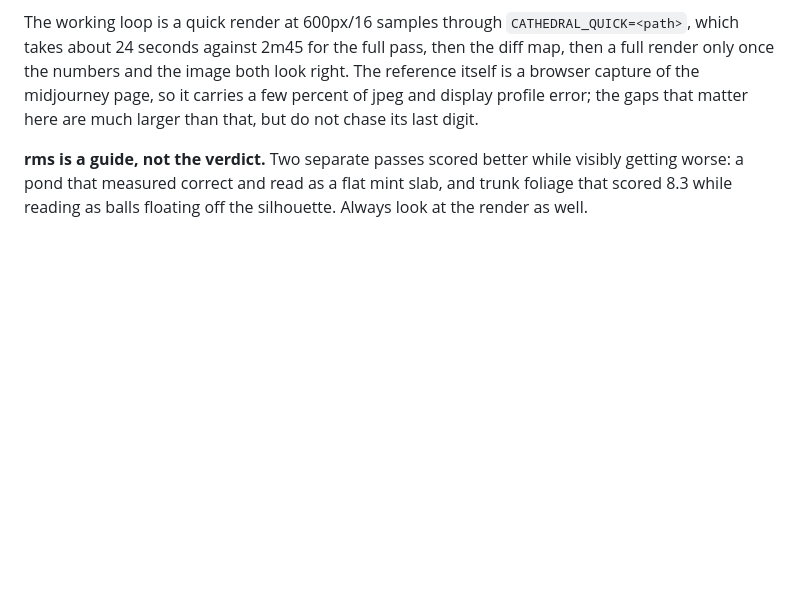
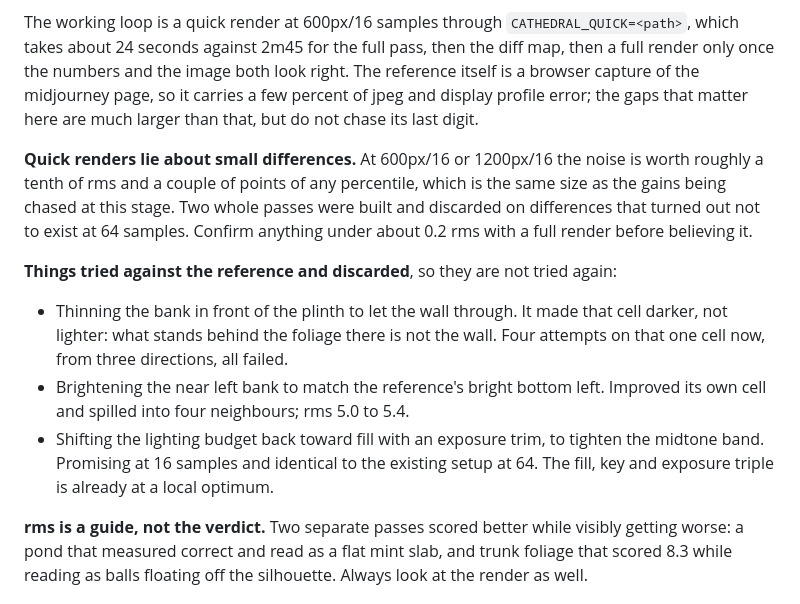
Before and after one commit to lrakoto/monolith, a Markdown page: BLENDER_HANDOFF.md, the part around the change. Drawn GitHub-style; blank space fills up the shorter version.

Commit message:
Record three approaches that were tried and did not work
Thinning the bank in front of the plinth to let the wall through made that cell
darker rather than lighter, which means what stands behind the foliage there is
not the wall. That is four attempts on one cell from three directions now, so it
is written down as closed.

Brightening the near left bank to match the reference's bright bottom left fixed
its own cell and spilled into four neighbours, taking rms from 5.0 to 5.4.

Shifting the lighting budget back toward fill with an exposure trim looked
promising at 16 samples and came out identical to the existing setup at 64. The
fill, key and exposure triple is already at a local optimum.

That last one is the general lesson and it is now in the handoff: at 16 samples
the noise is worth about a tenth of rms and a couple of points of any percentile,
which is the same size as the gains being chased at this stage. Two passes were
built on differences that did not survive a full render.

Co-Authored-By: Claude Opus 5 <noreply@anthropic.com>
Claude-Session: https://claude.ai/code/session_01CQggpvyYfDz7WDguqkPGYH

```diff
--- a/BLENDER_HANDOFF.md
+++ b/BLENDER_HANDOFF.md
@@ -141,6 +141,21 @@ takes about 24 seconds against 2m45 for the full pass, then the diff map, then a
 once the numbers and the image both look right. The reference itself is a browser capture of the
 midjourney page, so it carries a few percent of jpeg and display profile error; the gaps that
 matter here are much larger than that, but do not chase its last digit.
+
+**Quick renders lie about small differences.** At 600px/16 or 1200px/16 the noise is worth roughly
+a tenth of rms and a couple of points of any percentile, which is the same size as the gains being
+chased at this stage. Two whole passes were built and discarded on differences that turned out not
+to exist at 64 samples. Confirm anything under about 0.2 rms with a full render before believing it.
+
+**Things tried against the reference and discarded**, so they are not tried again:
+- Thinning the bank in front of the plinth to let the wall through. It made that cell darker, not
+  lighter: what stands behind the foliage there is not the wall. Four attempts on that one cell now,
+  from three directions, all failed.
+- Brightening the near left bank to match the reference's bright bottom left. Improved its own cell
+  and spilled into four neighbours; rms 5.0 to 5.4.
+- Shifting the lighting budget back toward fill with an exposure trim, to tighten the midtone band.
+  Promising at 16 samples and identical to the existing setup at 64. The fill, key and exposure
+  triple is already at a local optimum.
 
 **rms is a guide, not the verdict.** Two separate passes scored better while visibly getting
 worse: a pond that measured correct and read as a flat mint slab, and trunk foliage that scored
```
